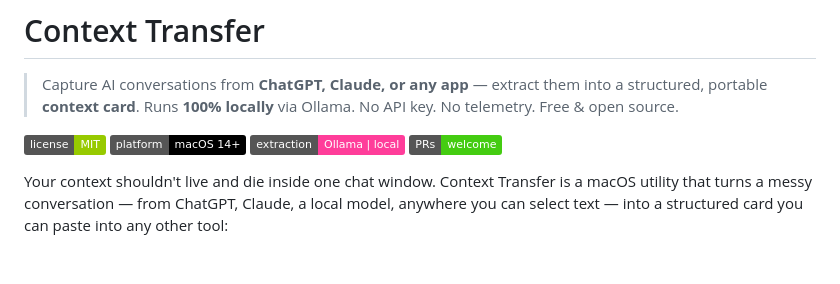
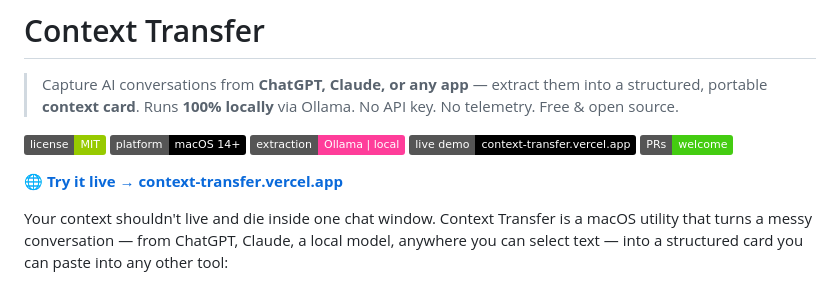
Before and after one commit to Shivala-08/contex-landing-page, a Markdown page: README.md, the part around the change. Rendered like a GitHub page; badges without logos; blank space fills up the shorter version.

Commit message:
docs(readme): add live demo badge and quick link

```diff
--- a/README.md
+++ b/README.md
@@ -2,10 +2,13 @@
 
 > Capture AI conversations from **ChatGPT, Claude, or any app** — extract them into a structured, portable **context card**. Runs **100% locally** via Ollama. No API key. No telemetry. Free & open source.
 
-![License](https://img.shields.io/badge/license-MIT-green)
-![Platform](https://img.shields.io/badge/platform-macOS%2014%2B-black)
-![Backend](https://img.shields.io/badge/extraction-Ollama%20%7C%20local-ff3d9a)
-![PRs Welcome](https://img.shields.io/badge/PRs-welcome-brightgreen)
+[![License](https://img.shields.io/badge/license-MIT-green)](LICENSE)
+[![Platform](https://img.shields.io/badge/platform-macOS%2014%2B-black)](https://context-transfer.vercel.app)
+[![Backend](https://img.shields.io/badge/extraction-Ollama%20%7C%20local-ff3d9a)](https://context-transfer.vercel.app)
+[![Live Demo](https://img.shields.io/badge/live%20demo-context--transfer.vercel.app-black?logo=vercel)](https://context-transfer.vercel.app)
+[![PRs Welcome](https://img.shields.io/badge/PRs-welcome-brightgreen)](CONTRIBUTING.md)
+
+**[🌐 Try it live → context-transfer.vercel.app](https://context-transfer.vercel.app)**
 
 Your context shouldn't live and die inside one chat window. Context Transfer is a macOS utility that turns a messy conversation — from ChatGPT, Claude, a local model, anywhere you can select text — into a structured card you can paste into any other tool:
 
```
